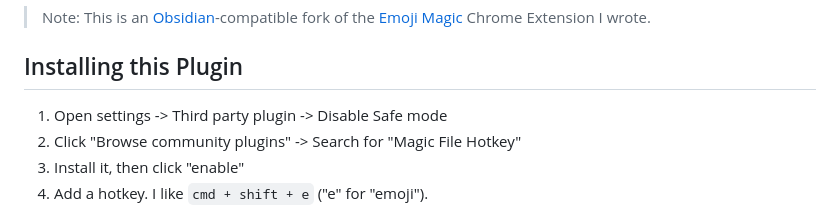
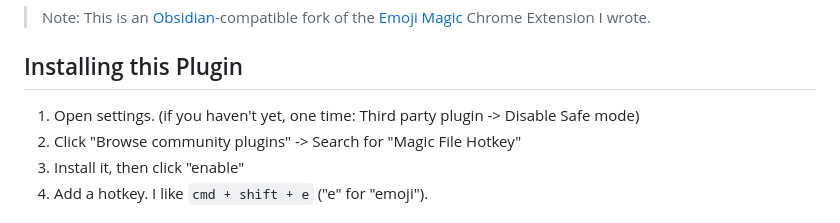
Before and after one commit to SimplGy/obsidian-emoji-magic, a Markdown page: README.md, the part around the change. Rendered like a GitHub page.

```diff
--- a/README.md
+++ b/README.md
@@ -24,7 +24,7 @@ Still Screenshot:
 
 ## Installing this Plugin
 
-1. Open settings -> Third party plugin -> Disable Safe mode
+1. Open settings. (if you haven't yet, one time: Third party plugin -> Disable Safe mode)
 1. Click "Browse community plugins" -> Search for "Magic File Hotkey"
 1. Install it, then click "enable"
 1. Add a hotkey. I like `cmd + shift + e` ("e" for "emoji").
```
